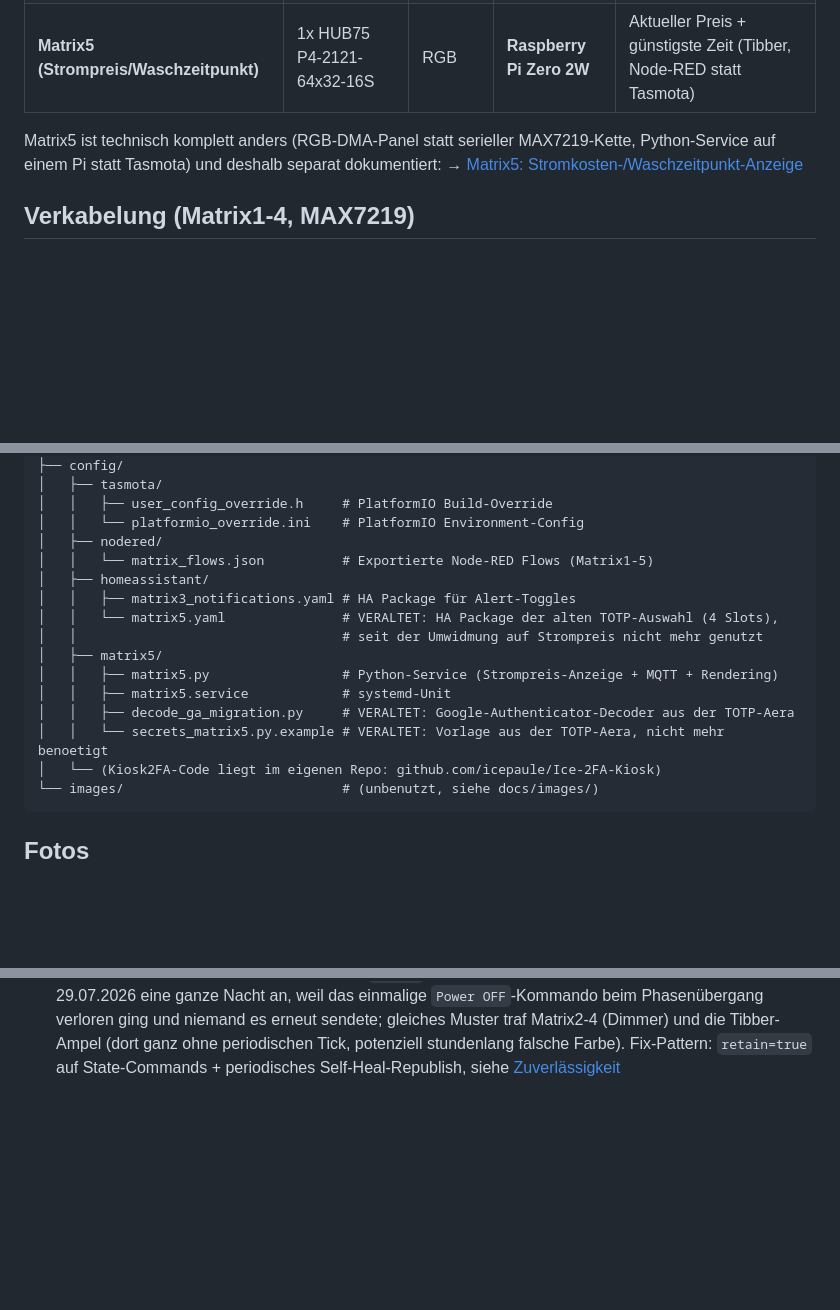
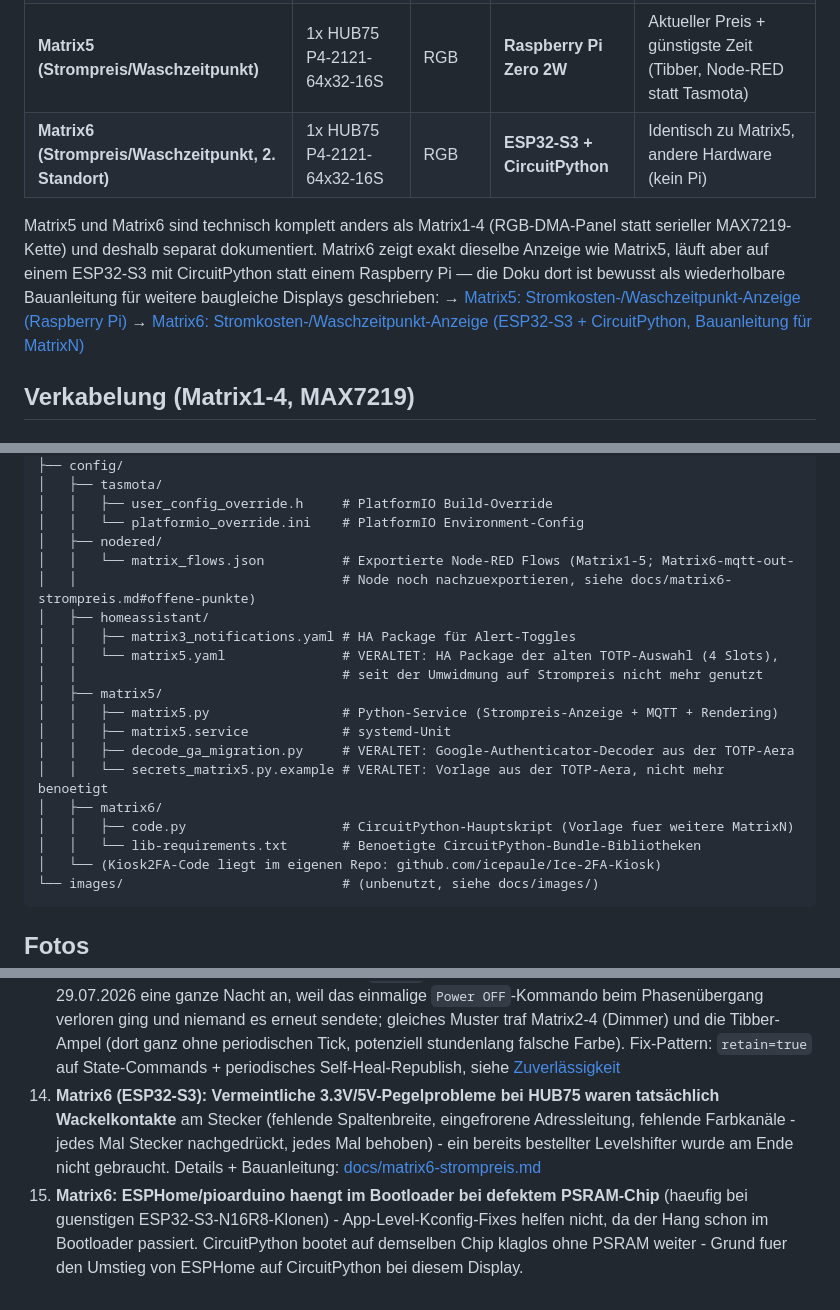
Before and after one commit to icepaule/IceMatrix, a Markdown page: README.md, 3 parts joined by grey strips. GitHub-like rendering; blank space fills up the shorter version.

````diff
--- a/README.md
+++ b/README.md
@@ -17,9 +17,14 @@ plus ein eigenständiges Raspberry-Pi-Projekt (Matrix5) mit HUB75-RGB-Panel.
 | Matrix3 | 8x MAX7219 (64x8) | 4x Rot + 4x Blau | Wemos D1 Mini | Uhrzeit + PV + Alerts |
 | Matrix4 (Strompreis) | 4x MAX7219 (32x8) | Rot | Wemos D1 Mini | Tibber Strompreis + Trend |
 | **Matrix5 (Strompreis/Waschzeitpunkt)** | 1x HUB75 P4-2121-64x32-16S | RGB | **Raspberry Pi Zero 2W** | Aktueller Preis + günstigste Zeit (Tibber, Node-RED statt Tasmota) |
+| **Matrix6 (Strompreis/Waschzeitpunkt, 2. Standort)** | 1x HUB75 P4-2121-64x32-16S | RGB | **ESP32-S3 + CircuitPython** | Identisch zu Matrix5, andere Hardware (kein Pi) |
 
-Matrix5 ist technisch komplett anders (RGB-DMA-Panel statt serieller MAX7219-Kette, Python-Service auf einem Pi statt Tasmota) und deshalb separat dokumentiert:
-→ [Matrix5: Stromkosten-/Waschzeitpunkt-Anzeige](docs/matrix5-strompreis.md)
+Matrix5 und Matrix6 sind technisch komplett anders als Matrix1-4 (RGB-DMA-Panel statt serieller
+MAX7219-Kette) und deshalb separat dokumentiert. Matrix6 zeigt exakt dieselbe Anzeige wie Matrix5,
+läuft aber auf einem ESP32-S3 mit CircuitPython statt einem Raspberry Pi — die Doku dort ist
+bewusst als wiederholbare Bauanleitung für weitere baugleiche Displays geschrieben:
+→ [Matrix5: Stromkosten-/Waschzeitpunkt-Anzeige (Raspberry Pi)](docs/matrix5-strompreis.md)
+→ [Matrix6: Stromkosten-/Waschzeitpunkt-Anzeige (ESP32-S3 + CircuitPython, Bauanleitung für MatrixN)](docs/matrix6-strompreis.md)
 
 ## Verkabelung (Matrix1-4, MAX7219)
 
@@ -124,7 +132,8 @@ IceMatrix/
 │   │   ├── user_config_override.h     # PlatformIO Build-Override
 │   │   └── platformio_override.ini    # PlatformIO Environment-Config
 │   ├── nodered/
-│   │   └── matrix_flows.json          # Exportierte Node-RED Flows (Matrix1-5)
+│   │   └── matrix_flows.json          # Exportierte Node-RED Flows (Matrix1-5; Matrix6-mqtt-out-
+│   │                                  # Node noch nachzuexportieren, siehe docs/matrix6-strompreis.md#offene-punkte)
 │   ├── homeassistant/
 │   │   ├── matrix3_notifications.yaml # HA Package für Alert-Toggles
 │   │   └── matrix5.yaml               # VERALTET: HA Package der alten TOTP-Auswahl (4 Slots),
@@ -134,6 +143,9 @@ IceMatrix/
 │   │   ├── matrix5.service            # systemd-Unit
 │   │   ├── decode_ga_migration.py     # VERALTET: Google-Authenticator-Decoder aus der TOTP-Aera
 │   │   └── secrets_matrix5.py.example # VERALTET: Vorlage aus der TOTP-Aera, nicht mehr benoetigt
+│   ├── matrix6/
+│   │   ├── code.py                    # CircuitPython-Hauptskript (Vorlage fuer weitere MatrixN)
+│   │   └── lib-requirements.txt       # Benoetigte CircuitPython-Bundle-Bibliotheken
 │   └── (Kiosk2FA-Code liegt im eigenen Repo: github.com/icepaule/Ice-2FA-Kiosk)
 └── images/                            # (unbenutzt, siehe docs/images/)
 ```
@@ -165,3 +178,5 @@ Alle Displays im Betrieb fotografiert, eingebunden direkt in den jeweiligen Doku
 11. **Kein Fehllesen bei sicherheitsrelevanten Codes riskieren** - für die TOTP-Ziffern auf Matrix5 bewusst eine handgezeichnete Pixel-Bitmap statt eines kleinen TrueType-Fonts genutzt, da Anti-Aliasing-Grauwerte bei wenigen Pixeln Höhe ineinander verschwimmen
 12. **Pi Zero 2W + paralleler C++-Compile-Job = Reboot-Risiko** - bei knappem RAM (~415MB) treibt ein Multi-Job-Build das System in Swap-Thrashing, der systemd-Hardware-Watchdog (60s) resettet dann hart; Fix: `CMAKE_BUILD_PARALLEL_LEVEL=1`/`MAKEFLAGS=-j1` beim Bauen, Desktop-GUI für den späteren Headless-Betrieb deaktiviert
 13. **Edge-triggered MQTT-Kommandos ohne `retain` sind ein Single-Point-of-Failure** - Matrix1 blieb 29.07.2026 eine ganze Nacht an, weil das einmalige `Power OFF`-Kommando beim Phasenübergang verloren ging und niemand es erneut sendete; gleiches Muster traf Matrix2-4 (Dimmer) und die Tibber-Ampel (dort ganz ohne periodischen Tick, potenziell stundenlang falsche Farbe). Fix-Pattern: `retain=true` auf State-Commands + periodisches Self-Heal-Republish, siehe [Zuverlässigkeit](docs/nodered-config.md#zuverlässigkeit-retain--self-heal-für-state-commands)
+14. **Matrix6 (ESP32-S3): Vermeintliche 3.3V/5V-Pegelprobleme bei HUB75 waren tatsächlich Wackelkontakte** am Stecker (fehlende Spaltenbreite, eingefrorene Adressleitung, fehlende Farbkanäle - jedes Mal Stecker nachgedrückt, jedes Mal behoben) - ein bereits bestellter Levelshifter wurde am Ende nicht gebraucht. Details + Bauanleitung: [docs/matrix6-strompreis.md](docs/matrix6-strompreis.md#lessons-learned)
+15. **Matrix6: ESPHome/pioarduino haengt im Bootloader bei defektem PSRAM-Chip** (haeufig bei guenstigen ESP32-S3-N16R8-Klonen) - App-Level-Kconfig-Fixes helfen nicht, da der Hang schon im Bootloader passiert. CircuitPython bootet auf demselben Chip klaglos ohne PSRAM weiter - Grund fuer den Umstieg von ESPHome auf CircuitPython bei diesem Display.
````
Also changed, not shown: other parts of README.md (+4 -0 lines), docs/matrix6-strompreis.md (added, +234 -0 lines), docs/images/matrix6-strompreis-panel.jpeg (added), 3 other files.
